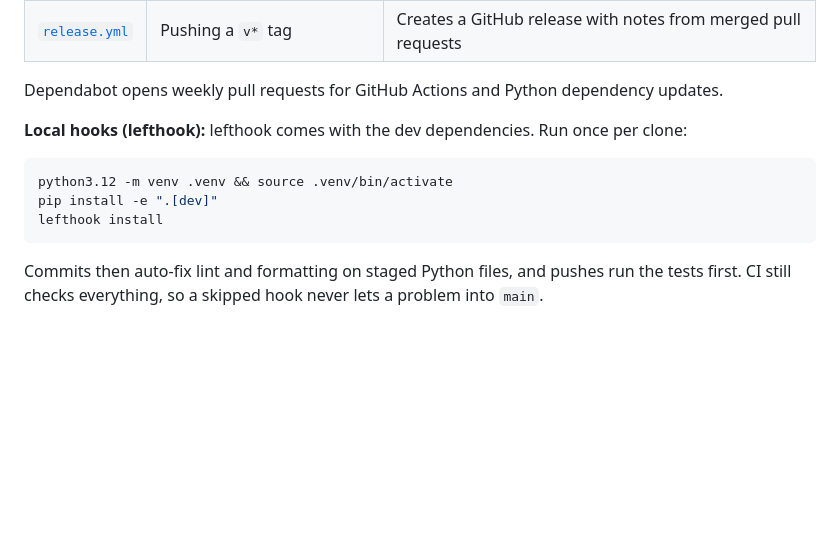
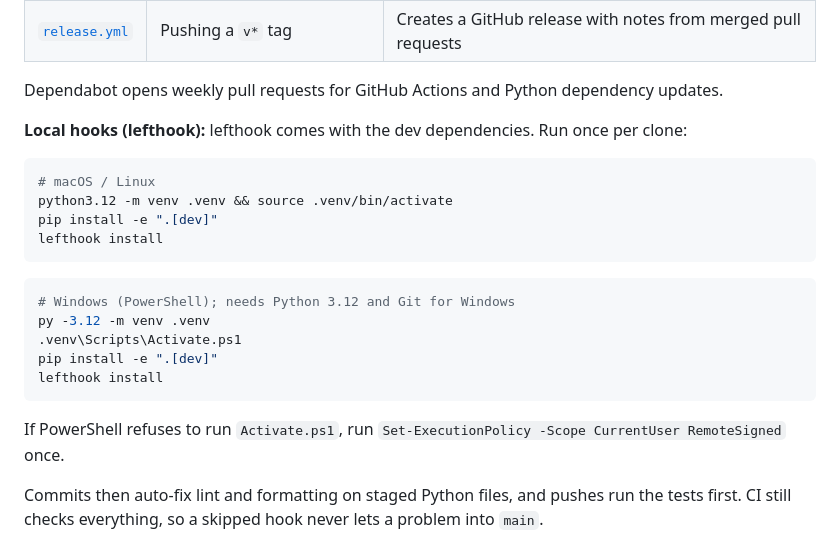
Before and after one commit to mustafakashif87/Sim-UX, a Markdown page: README.md, the part around the change. Drawn GitHub-style; blank space fills up the shorter version.

Commit message:
Add Windows setup commands to README and CLAUDE.md
Co-Authored-By: Claude Opus 5.5 <noreply@anthropic.com>

````diff
--- a/README.md
+++ b/README.md
@@ -42,10 +42,21 @@ Dependabot opens weekly pull requests for GitHub Actions and Python dependency u
 **Local hooks (lefthook):** lefthook comes with the dev dependencies. Run once per clone:
 
 ```bash
+# macOS / Linux
 python3.12 -m venv .venv && source .venv/bin/activate
 pip install -e ".[dev]"
 lefthook install
 ```
+
+```powershell
+# Windows (PowerShell); needs Python 3.12 and Git for Windows
+py -3.12 -m venv .venv
+.venv\Scripts\Activate.ps1
+pip install -e ".[dev]"
+lefthook install
+```
+
+If PowerShell refuses to run `Activate.ps1`, run `Set-ExecutionPolicy -Scope CurrentUser RemoteSigned` once.
 
 Commits then auto-fix lint and formatting on staged Python files, and pushes run the tests first. CI still checks everything, so a skipped hook never lets a problem into `main`.
 
````
Also changed, not shown: CLAUDE.md (+2 -2 lines).
